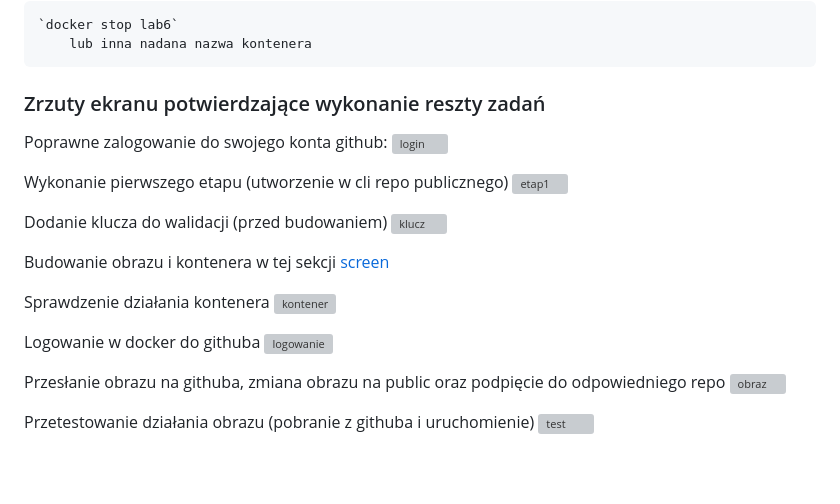
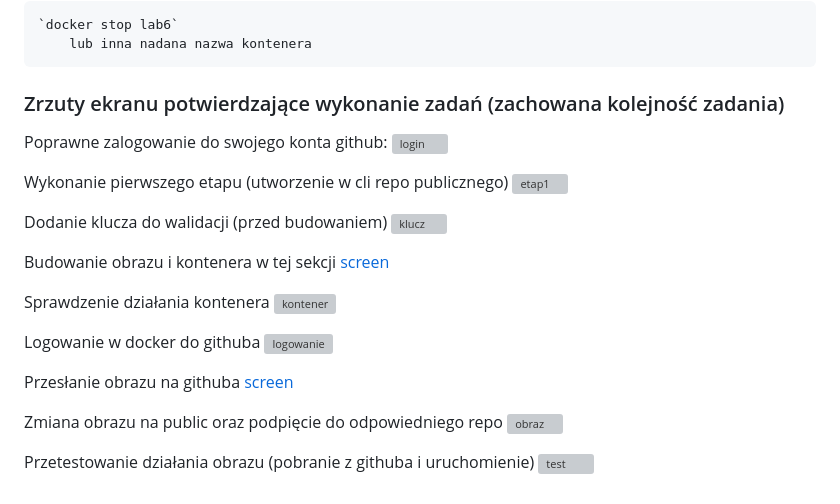
Before and after one commit to IWinter1/ProgrammingInCloud-Docker-, a Markdown page: lab6/README.md, the part around the change. GitHub-like rendering; blank space fills up the shorter version; grey boxes are pictures that could not be loaded.

```diff
--- a/lab6/README.md
+++ b/lab6/README.md
@@ -50,7 +50,7 @@ Zrzut ekranu w sekcji budowanie [screen](#budowanie)
     `docker stop lab6`
         lub inna nadana nazwa kontenera
 
-### Zrzuty ekranu potwierdzające wykonanie reszty zadań
+### Zrzuty ekranu potwierdzające wykonanie zadań (zachowana kolejność zadania)
 
 Poprawne zalogowanie do swojego konta github:
 ![login](.screenshots/login.jpg)
@@ -70,7 +70,10 @@ Sprawdzenie działania kontenera
 Logowanie w docker do githuba
 ![logowanie](.screenshots/logowanie.jpg)
 
-Przesłanie obrazu na githuba, zmiana obrazu na public oraz podpięcie do odpowiedniego repo
+Przesłanie obrazu na githuba
+[screen](#stagowanie-i-przesłanie-obrazu-na-gita)
+
+Zmiana obrazu na public oraz podpięcie do odpowiedniego repo
 ![obraz](.screenshots/obraz_git.jpg)
 
 Przetestowanie działania obrazu (pobranie z githuba i uruchomienie)
```
